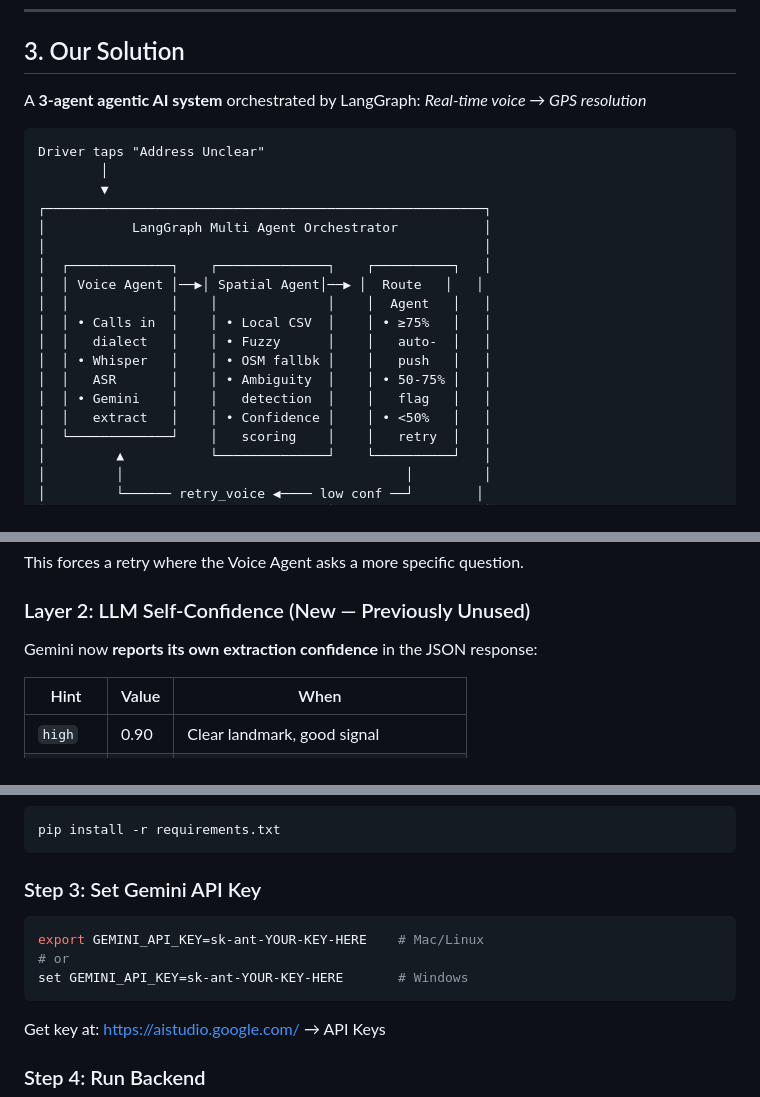
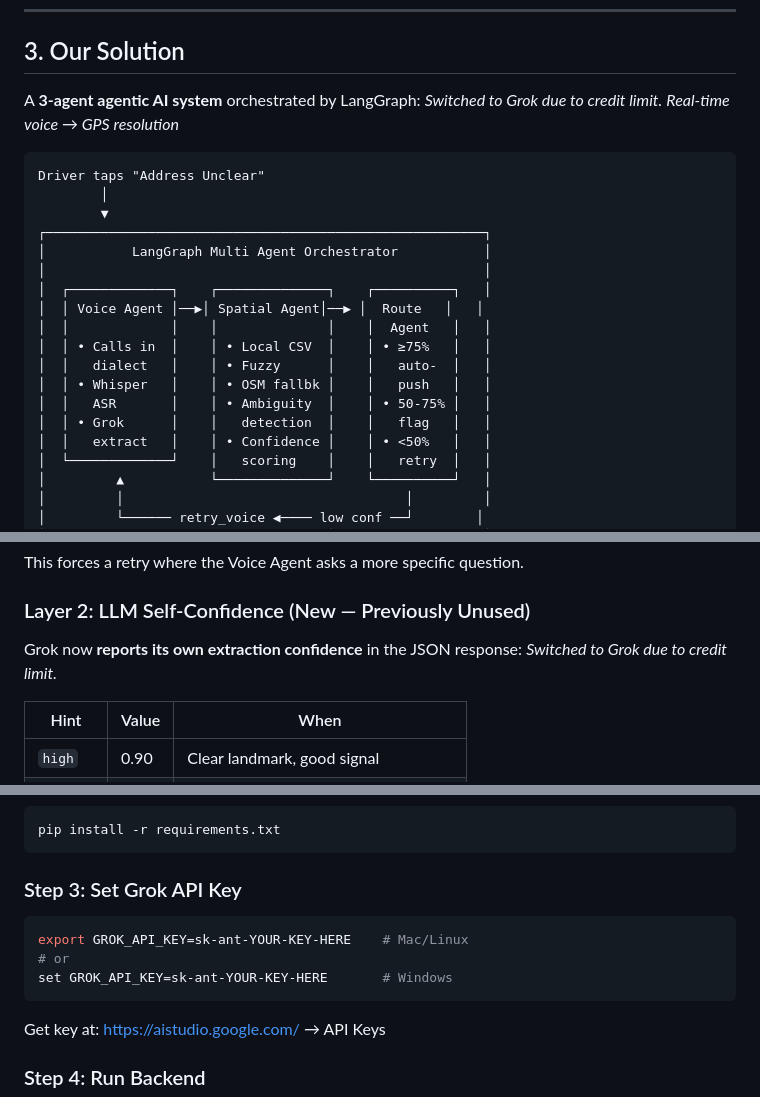
Before and after one commit to Snehaai/Delivery-Rescue, a Markdown page: README.md, 3 parts joined by grey strips. GitHub-like rendering.

Commit message:
Replace Gemini with Grok in README
Updated references from Gemini to Grok due to credit limit changes.

````diff
--- a/README.md
+++ b/README.md
@@ -87,6 +89,7 @@ A static geocoder returns the first result. Our system **detects ambiguity, show
 ## 3. Our Solution
 
 A **3-agent agentic AI system** orchestrated by LangGraph:
+*Switched to Grok due to credit limit.*
 *Real-time voice → GPS resolution*
 ```
 Driver taps "Address Unclear"
@@ -102,7 +105,7 @@ Driver taps "Address Unclear"
 │  │   dialect   │    │ • Fuzzy      │    │   auto-  │   │
 │  │ • Whisper   │    │ • OSM fallbk │    │   push   │   │
 │  │   ASR       │    │ • Ambiguity  │    │ • 50-75% │   │
-│  │ • Gemini    │    │   detection  │    │   flag   │   │
+│  │ • Grok      │    │   detection  │    │   flag   │   │
 │  │   extract   │    │ • Confidence │    │ • <50%   │   │
 │  └─────────────┘    │   scoring    │    │   retry  │   │
 │         ▲           └──────────────┘    └──────────┘   │
@@ -258,7 +261,8 @@ This forces a retry where the Voice Agent asks a more specific question.
 
 ### Layer 2: LLM Self-Confidence (New — Previously Unused)
 
-Gemini now **reports its own extraction confidence** in the JSON response:
+Grok now **reports its own extraction confidence** in the JSON response:
+*Switched to Grok due to credit limit.*
 
 | Hint | Value | When |
 |---|---|---|
@@ -650,12 +654,12 @@ venv\Scripts\activate           # Windows
 pip install -r requirements.txt
 ```
 
-### Step 3: Set Gemini API Key
+### Step 3: Set Grok API Key
 
 ```bash
-export GEMINI_API_KEY=sk-ant-YOUR-KEY-HERE    # Mac/Linux
+export GROK_API_KEY=sk-ant-YOUR-KEY-HERE    # Mac/Linux
 # or
-set GEMINI_API_KEY=sk-ant-YOUR-KEY-HERE       # Windows
+set GROK_API_KEY=sk-ant-YOUR-KEY-HERE       # Windows
 ```
 
 Get key at: https://aistudio.google.com/ → API Keys
````
Also changed, not shown: other parts of README.md (+15 -13 lines).
